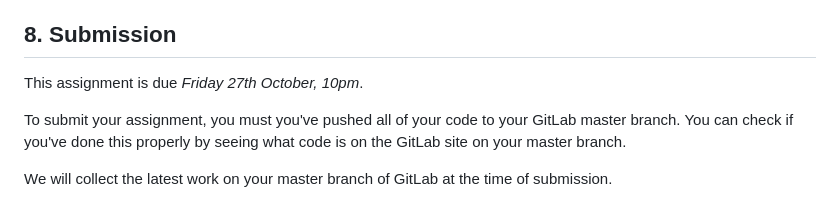
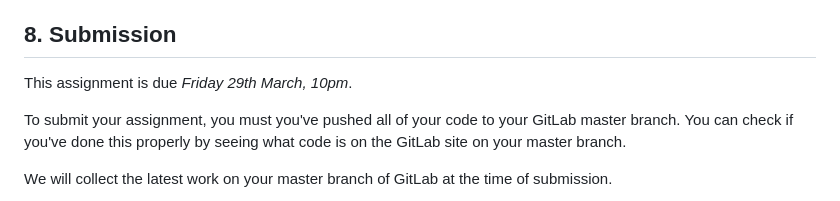
Before and after one commit to Blubberkins/COMP6080-Qanda, a Markdown page: README.md, the part around the change. GitHub-like rendering.

Commit message:
corrected the due date of the assignment

```diff
--- a/README.md
+++ b/README.md
@@ -483,7 +483,7 @@ knowledge.
 
 ## 8. Submission
 
-This assignment is due *Friday 27th October, 10pm*.
+This assignment is due *Friday 29th March, 10pm*.
 
 To submit your assignment, you must you've pushed all of your code to your GitLab master branch. You can check if you've done this properly by seeing what code is on the GitLab site on your master branch.
 
```
